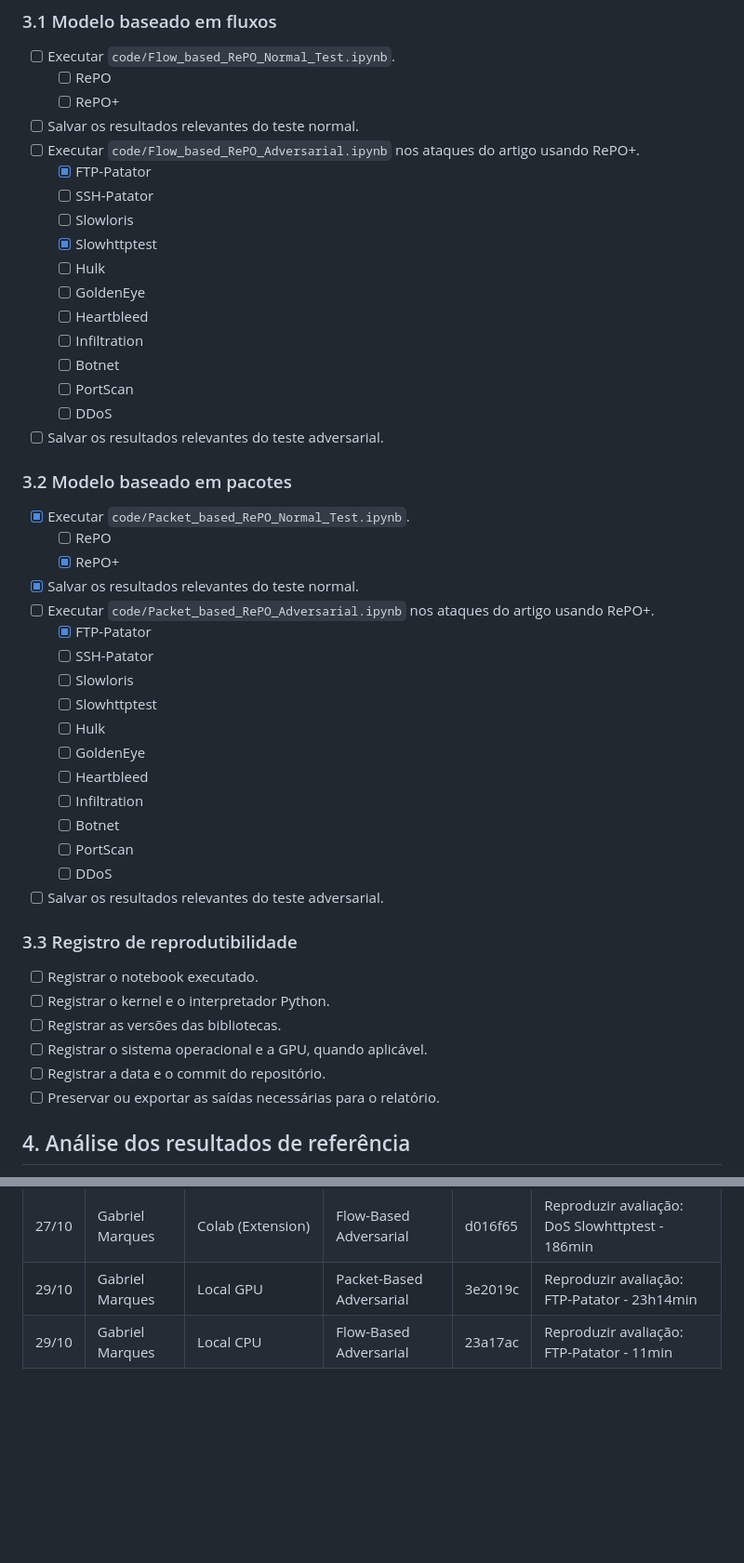
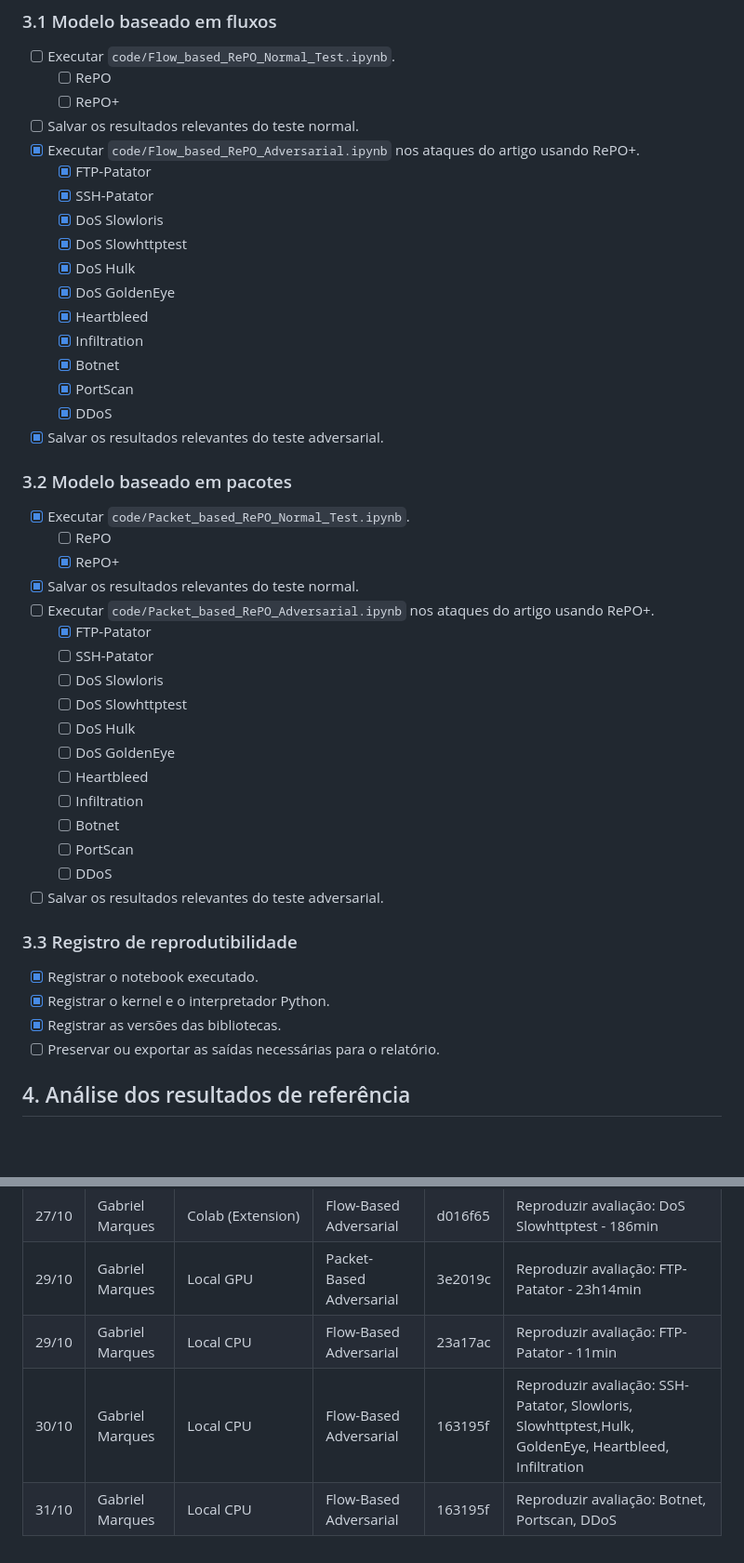
Before and after one commit to marquesgbr/replicating_RePO, a Markdown page: docs/PROJECT_TASKS.md, 2 parts joined by grey strips. Shown at 93% size. Rendered like a GitHub page; blank space fills up the shorter version.

Commit message:
docs: update tasks

```diff
--- a/docs/PROJECT_TASKS.md
+++ b/docs/PROJECT_TASKS.md
@@ -48,19 +48,19 @@ Execute os notebooks normais antes dos adversariais.
     - [ ] RePO
   - [ ] RePO+
 - [ ] Salvar os resultados relevantes do teste normal.
-- [ ] Executar `code/Flow_based_RePO_Adversarial.ipynb` nos ataques do artigo usando RePO+.
+- [x] Executar `code/Flow_based_RePO_Adversarial.ipynb` nos ataques do artigo usando RePO+.
   - [x] FTP-Patator
-  - [ ] SSH-Patator
-  - [ ] Slowloris
-  - [x] Slowhttptest
-  - [ ] Hulk
-  - [ ] GoldenEye
-  - [ ] Heartbleed
-  - [ ] Infiltration
-  - [ ] Botnet
-  - [ ] PortScan
-  - [ ] DDoS
-- [ ] Salvar os resultados relevantes do teste adversarial.
+  - [x] SSH-Patator
+  - [x] DoS Slowloris
+  - [x] DoS Slowhttptest
+  - [x] DoS Hulk
+  - [x] DoS GoldenEye
+  - [x] Heartbleed
+  - [x] Infiltration
+  - [x] Botnet
+  - [x] PortScan
+  - [x] DDoS
+- [x] Salvar os resultados relevantes do teste adversarial.
 
 ### 3.2 Modelo baseado em pacotes
 
@@ -71,10 +71,10 @@ Execute os notebooks normais antes dos adversariais.
 - [ ] Executar `code/Packet_based_RePO_Adversarial.ipynb` nos ataques do artigo usando RePO+.
     - [x] FTP-Patator
   - [ ] SSH-Patator
-  - [ ] Slowloris
-  - [ ] Slowhttptest
-  - [ ] Hulk
-  - [ ] GoldenEye
+  - [ ] DoS Slowloris
+  - [ ] DoS Slowhttptest
+  - [ ] DoS Hulk
+  - [ ] DoS GoldenEye
   - [ ] Heartbleed
   - [ ] Infiltration
   - [ ] Botnet
@@ -84,11 +84,9 @@ Execute os notebooks normais antes dos adversariais.
 
 ### 3.3 Registro de reprodutibilidade
 
-- [ ] Registrar o notebook executado.
-- [ ] Registrar o kernel e o interpretador Python.
-- [ ] Registrar as versões das bibliotecas.
-- [ ] Registrar o sistema operacional e a GPU, quando aplicável.
-- [ ] Registrar a data e o commit do repositório.
+- [x] Registrar o notebook executado.
+- [x] Registrar o kernel e o interpretador Python.
+- [x] Registrar as versões das bibliotecas.
 - [ ] Preservar ou exportar as saídas necessárias para o relatório.
 
 ## 4. Análise dos resultados de referência
@@ -235,3 +233,5 @@ Os requisitos detalhados estão em
 | 27/10|  Gabriel Marques| Colab (Extension)  |  Flow-Based Adversarial | d016f65|Reproduzir avaliação: DoS Slowhttptest - 186min   |
 | 29/10|  Gabriel Marques|Local GPU|  Packet-Based Adversarial| 3e2019c|Reproduzir avaliação: FTP-Patator - 23h14min   |
 | 29/10|  Gabriel Marques|Local CPU|  Flow-Based Adversarial| 23a17ac|Reproduzir avaliação: FTP-Patator - 11min   |
+| 30/10|  Gabriel Marques|Local CPU|  Flow-Based Adversarial| 163195f|Reproduzir avaliação: SSH-Patator, Slowloris, Slowhttptest,Hulk, GoldenEye, Heartbleed, Infiltration   |
+| 31/10|  Gabriel Marques|Local CPU|  Flow-Based Adversarial| 163195f|Reproduzir avaliação:  Botnet, Portscan, DDoS  |
```
Also changed, not shown: other parts of docs/PROJECT_TASKS.md (+1 -1 lines).
